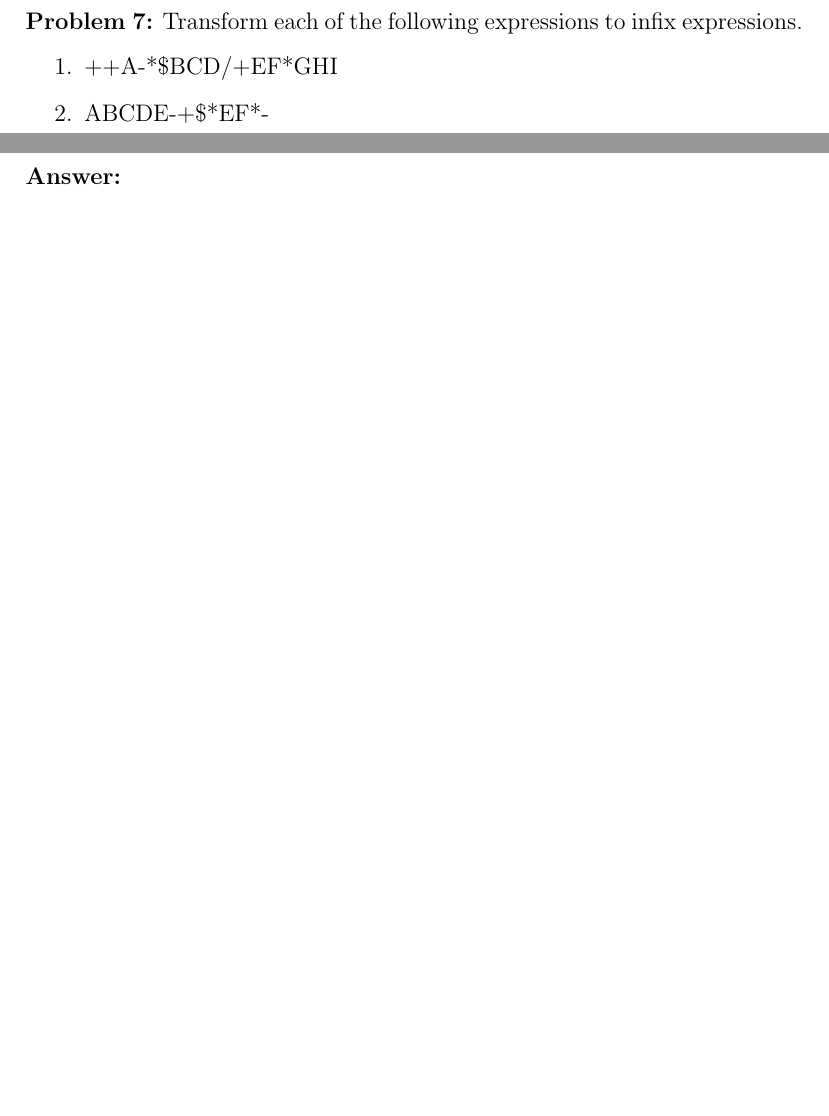
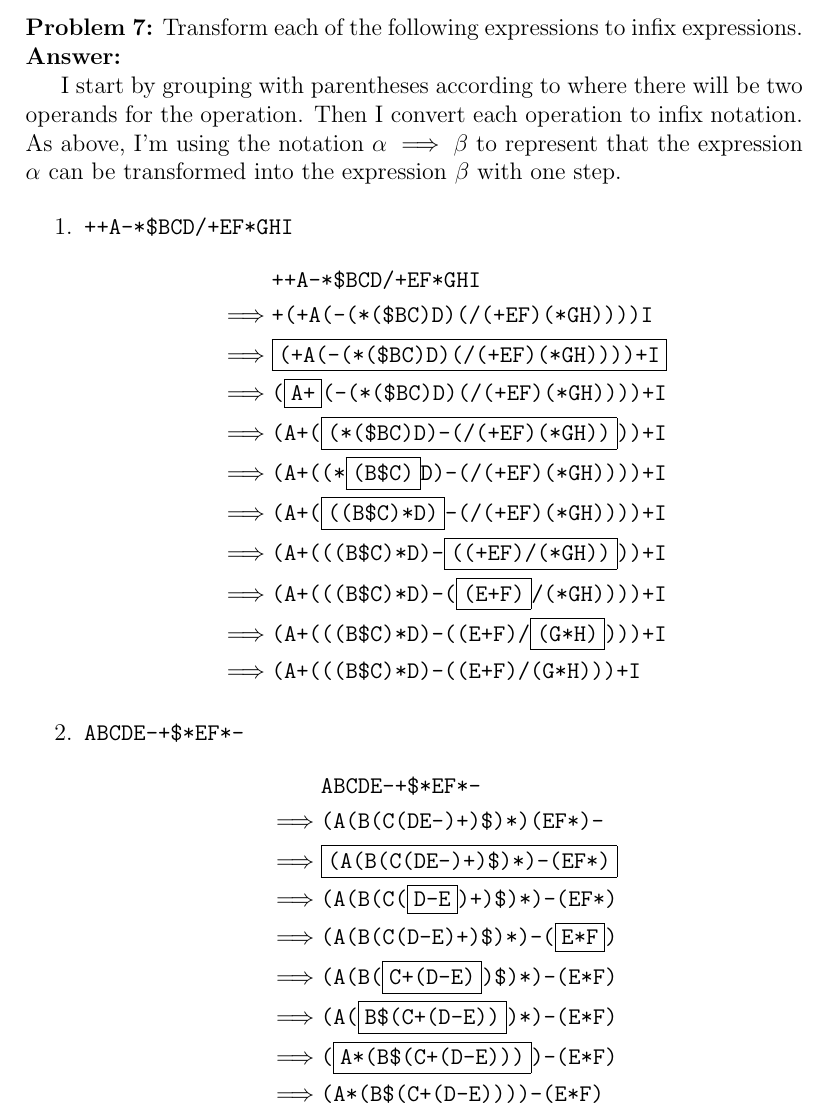
Before and after one commit to jllovet/jhu-en-605-202-su26-data-structures, a LaTeX document (module-2/JLlovetHW2.tex): two parts of pages 12 and 13 of 15 before the commit and part of page 13 of 16 after it, the two joined at a grey line, cut so that both start at the same text, the shorter picture padded with empty space. Compiled offline with pdfLaTeX.

Commit message:
Write solution to problem 7

```diff
--- a/module-2/JLlovetHW2.tex
+++ b/module-2/JLlovetHW2.tex
@@ -320,35 +320,66 @@ I'm using the notation $\alpha \implies \beta$ to represent that the expression
           \implies & \texttt{A+(((BC-)(DE-)*}\boxed{\texttt{F+}}\texttt{)/G)\$(HJ-)} \\
           \implies & \texttt{A+(((BC-)(DE-)*F+)}\boxed{\texttt{G/}}\texttt{)\$(HJ-)} \\
           \implies & \texttt{A+(((BC-)(DE-)*F+)G/)}\boxed{\texttt{(HJ-)\$}}          \\
-          \implies & \boxed{\texttt{A(((BC-)(DE-)*F+)G/)(HJ-)\$+}}                                \\
-          \implies & \texttt{ABC-DE-*F+G/HJ-\$+}                                \\
+          \implies & \boxed{\texttt{A(((BC-)(DE-)*F+)G/)(HJ-)\$+}}                   \\
+          \implies & \texttt{ABC-DE-*F+G/HJ-\$+}                                     \\
         \end{align*}
 
         Prefix
         \begin{align*}
-                   & \texttt{A+(((B-C)*(D-E)+F)/G)\$(H-J)} \\
+                   & \texttt{A+(((B-C)*(D-E)+F)/G)\$(H-J)}                           \\
           \implies & \texttt{A+(((}\boxed{\texttt{-BC}}\texttt{)*(D-E)+F)/G)\$(H-J)} \\
           \implies & \texttt{A+(((-BC)*(}\boxed{\texttt{-DE}}\texttt{)+F)/G)\$(H-J)} \\
           \implies & \texttt{A+(((-BC)*(-DE)+F)/G)\$(}\boxed{\texttt{-HJ}}\texttt{)} \\
           \implies & \texttt{A+((}\boxed{\texttt{*(-BC)(-DE)}}\texttt{+F)/G)\$(-HJ)} \\
           \implies & \texttt{A+((}\boxed{\texttt{+*(-BC)(-DE)F)}}\texttt{/G)\$(-HJ)} \\
           \implies & \texttt{A+(}\boxed{\texttt{/(+*(-BC)(-DE)F)G}}\texttt{)\$(-HJ)} \\
-          \implies & \texttt{A+}\boxed{\texttt{\$(/(+*(-BC)(-DE)F)G)(-HJ)}} \\
-          \implies & \boxed{\texttt{+A}}\texttt{\$(/(+*(-BC)(-DE)F)G)(-HJ)} \\
-          \implies & \texttt{+A\$/+*-BC-DEFG-HJ} \\
+          \implies & \texttt{A+}\boxed{\texttt{\$(/(+*(-BC)(-DE)F)G)(-HJ)}}          \\
+          \implies & \boxed{\texttt{+A}}\texttt{\$(/(+*(-BC)(-DE)F)G)(-HJ)}          \\
+          \implies & \texttt{+A\$/+*-BC-DEFG-HJ}                                     \\
         \end{align*}
 
 \end{enumerate}
 
-
+\pagebreak
 \noindent\textbf{Problem 7:}
 Transform each of the following expressions to infix expressions.
+
+\noindent\textbf{Answer:}
+
+I start by grouping with parentheses according to where there will be two operands for the operation.
+Then I convert each operation to infix notation.
+As above, I'm using the notation $\alpha \implies \beta$ to represent that the expression $\alpha$ can be transformed into the expression $\beta$ with one step.
+
 \begin{enumerate}
-  \item ++A-*\$BCD/+EF*GHI
-  \item ABCDE-+\$*EF*-
+  \item \texttt{++A-*\$BCD/+EF*GHI}
+        \begin{align*}
+                   & \texttt{++A-*\$BCD/+EF*GHI}                                         \\
+          \implies & \texttt{+(+A(-(*(\$BC)D)(/(+EF)(*GH))))I}                           \\
+          \implies & \boxed{\texttt{(+A(-(*(\$BC)D)(/(+EF)(*GH))))+I}}                   \\
+          \implies & \texttt{(}\boxed{\texttt{A+}}\texttt{(-(*(\$BC)D)(/(+EF)(*GH))))+I} \\
+          \implies & \texttt{(A+(}\boxed{\texttt{(*(\$BC)D)-(/(+EF)(*GH))}}\texttt{))+I} \\
+          \implies & \texttt{(A+((*}\boxed{\texttt{(B\$C)}}\texttt{D)-(/(+EF)(*GH))))+I} \\
+          \implies & \texttt{(A+(}\boxed{\texttt{((B\$C)*D)}}\texttt{-(/(+EF)(*GH))))+I} \\
+          \implies & \texttt{(A+(((B\$C)*D)-}\boxed{\texttt{((+EF)/(*GH))}}\texttt{))+I} \\
+          \implies & \texttt{(A+(((B\$C)*D)-(}\boxed{\texttt{(E+F)}}\texttt{/(*GH))))+I} \\
+          \implies & \texttt{(A+(((B\$C)*D)-((E+F)/}\boxed{\texttt{(G*H)}}\texttt{)))+I} \\
+          \implies & \texttt{(A+(((B\$C)*D)-((E+F)/(G*H)))+I}
+        \end{align*}
+
+  \item \texttt{ABCDE-+\$*EF*-}
+        \begin{align*}
+                   & \texttt{ABCDE-+\$*EF*-} \\
+          \implies & \texttt{(A(B(C(DE-)+)\$)*)(EF*)-} \\
+          \implies & \boxed{\texttt{(A(B(C(DE-)+)\$)*)-(EF*)}} \\
+          \implies & \texttt{(A(B(C(}\boxed{\texttt{D-E}}\texttt{)+)\$)*)-(EF*)} \\
+          \implies & \texttt{(A(B(C(D-E)+)\$)*)-(}\boxed{\texttt{E*F}}\texttt{)} \\
+          \implies & \texttt{(A(B(}\boxed{\texttt{C+(D-E)}}\texttt{)\$)*)-(E*F)} \\
+          \implies & \texttt{(A(}\boxed{\texttt{B\$(C+(D-E))}}\texttt{)*)-(E*F)} \\
+          \implies & \texttt{(}\boxed{\texttt{A*(B\$(C+(D-E)))}}\texttt{)-(E*F)} \\
+          \implies & \texttt{(A*(B\$(C+(D-E))))-(E*F)}
+        \end{align*}
 \end{enumerate}
 
-\noindent\textbf{Answer:}
 
 \noindent\textbf{Problem 8:}
 Write a prefix pseudo-code function to accept an infix string and create the prefix form of that string, assuming that the string is read from right to left and that the prefix string is created from right to left. Handle variables, +,-,/,*,\$,(,).
```
Also changed, not shown: module-2/JLlovetHW2.tex (6 more changed lines).
